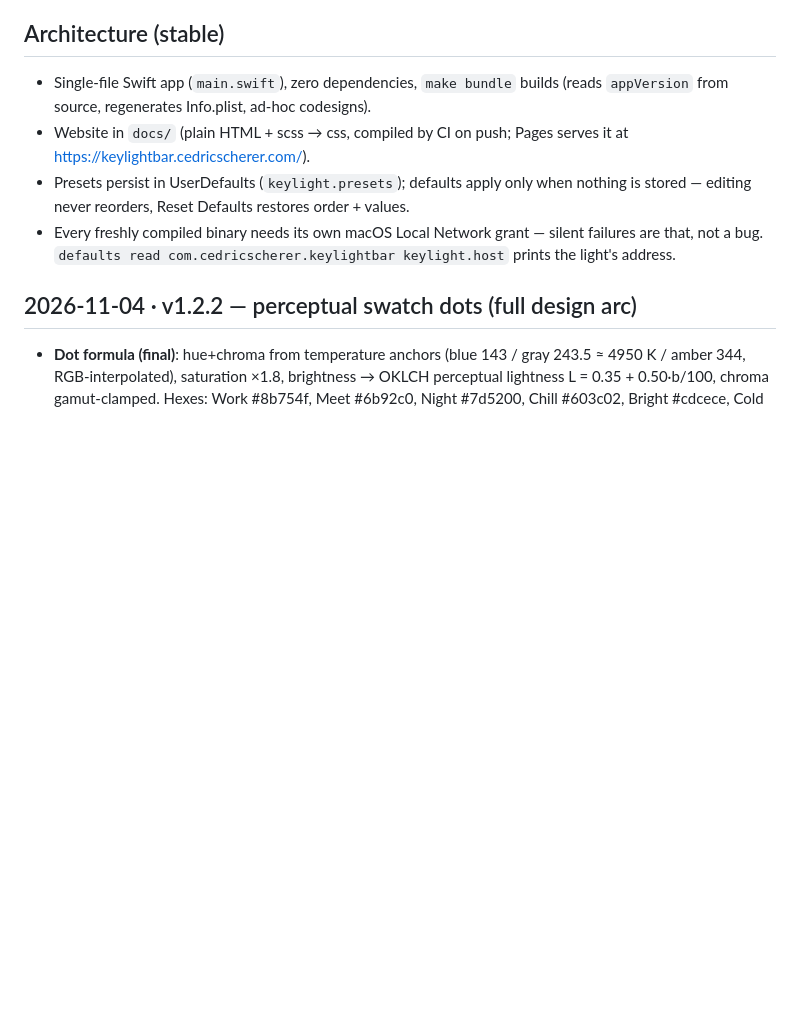
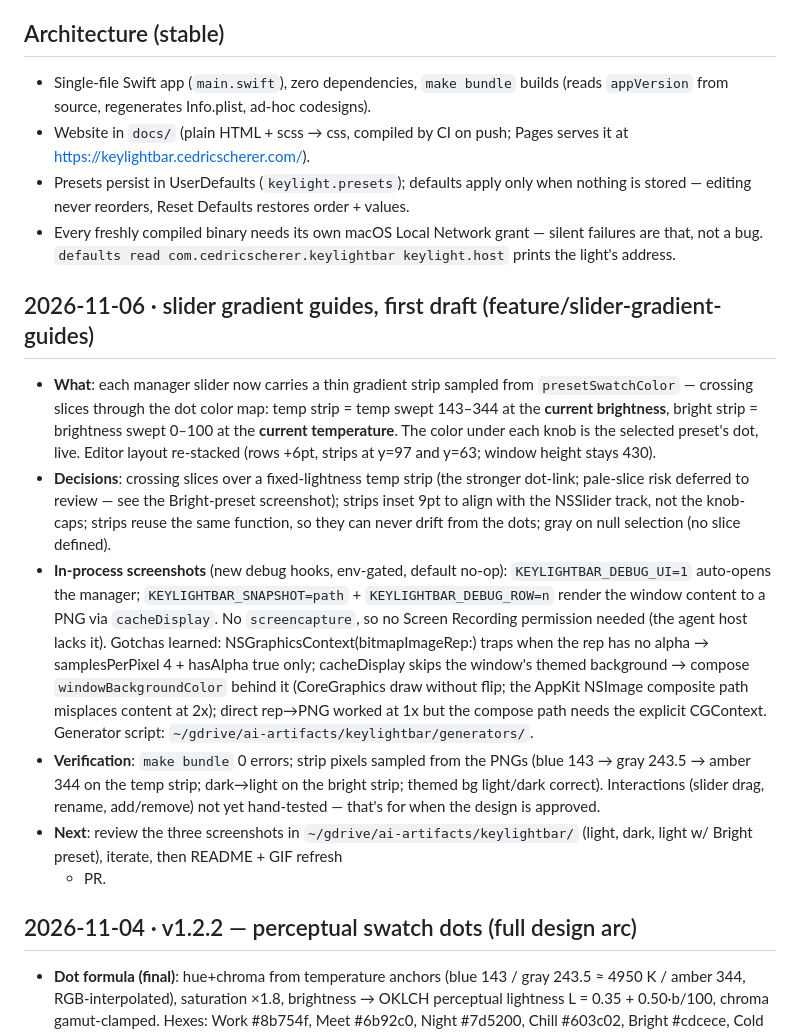
Before and after one commit to z3tt/keylightbar, a Markdown page: docs/NOTES.md, the part around the change. Drawn GitHub-style; blank space fills up the shorter version.

```diff
--- a/docs/NOTES.md
+++ b/docs/NOTES.md
@@ -13,6 +13,38 @@ entry (see AGENTS.md). Releases: https://github.com/z3tt/keylightbar/releases
   order + values.
 - Every freshly compiled binary needs its own macOS Local Network grant —
   silent failures are that, not a bug. `defaults read com.cedricscherer.keylightbar keylight.host` prints the light's address.
+
+## 2026-11-06 · slider gradient guides, first draft (feature/slider-gradient-guides)
+- **What**: each manager slider now carries a thin gradient strip sampled
+  from `presetSwatchColor` — crossing slices through the dot color map:
+  temp strip = temp swept 143–344 at the **current brightness**, bright
+  strip = brightness swept 0–100 at the **current temperature**. The color
+  under each knob is the selected preset's dot, live. Editor layout
+  re-stacked (rows +6pt, strips at y=97 and y=63; window height stays 430).
+- **Decisions**: crossing slices over a fixed-lightness temp strip (the
+  stronger dot-link; pale-slice risk deferred to review — see the
+  Bright-preset screenshot); strips inset 9pt to align with the NSSlider
+  track, not the knob-caps; strips reuse the same function, so they can
+  never drift from the dots; gray on null selection (no slice defined).
+- **In-process screenshots** (new debug hooks, env-gated, default no-op):
+  `KEYLIGHTBAR_DEBUG_UI=1` auto-opens the manager;
+  `KEYLIGHTBAR_SNAPSHOT=path` + `KEYLIGHTBAR_DEBUG_ROW=n` render the window
+  content to a PNG via `cacheDisplay`. No `screencapture`, so no Screen
+  Recording permission needed (the agent host lacks it). Gotchas learned:
+  NSGraphicsContext(bitmapImageRep:) traps when the rep has no alpha →
+  samplesPerPixel 4 + hasAlpha true only; cacheDisplay skips the window's
+  themed background → compose `windowBackgroundColor` behind it (CoreGraphics
+  draw without flip; the AppKit NSImage composite path misplaces content at
+  2x); direct rep→PNG worked at 1x but the compose path needs the explicit
+  CGContext. Generator script: `~/gdrive/ai-artifacts/keylightbar/generators/`.
+- **Verification**: `make bundle` 0 errors; strip pixels sampled from the
+  PNGs (blue 143 → gray 243.5 → amber 344 on the temp strip; dark→light on
+  the bright strip; themed bg light/dark correct). Interactions (slider
+  drag, rename, add/remove) not yet hand-tested — that's for when the
+  design is approved.
+- **Next**: review the three screenshots in `~/gdrive/ai-artifacts/keylightbar/`
+  (light, dark, light w/ Bright preset), iterate, then README + GIF refresh
+  + PR.
 
 ## 2026-11-04 · v1.2.2 — perceptual swatch dots (full design arc)
 - **Dot formula (final)**: hue+chroma from temperature anchors (blue 143 /
```
Also changed, not shown: docs/brief.md (added, +53 -0 lines).
